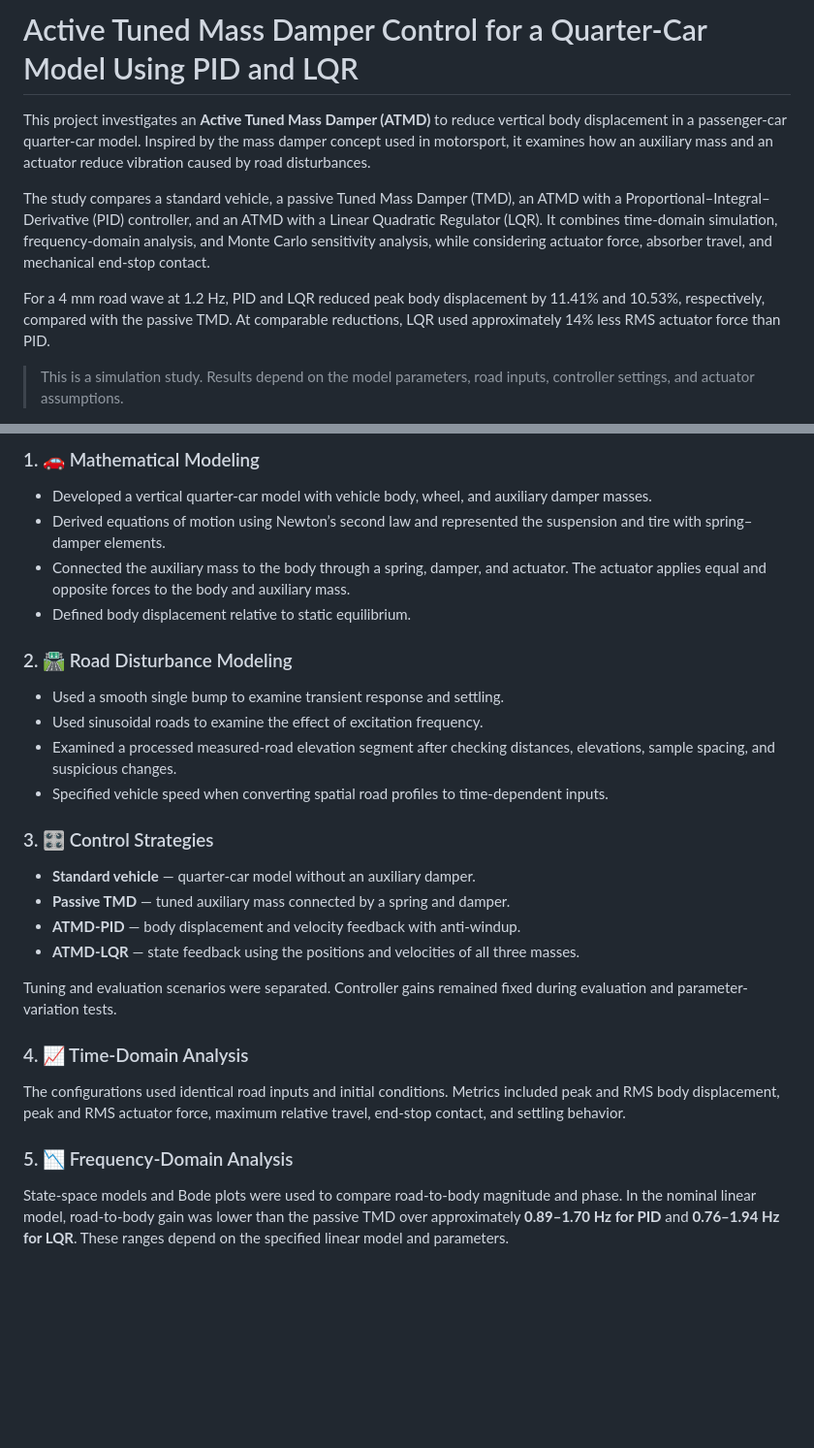
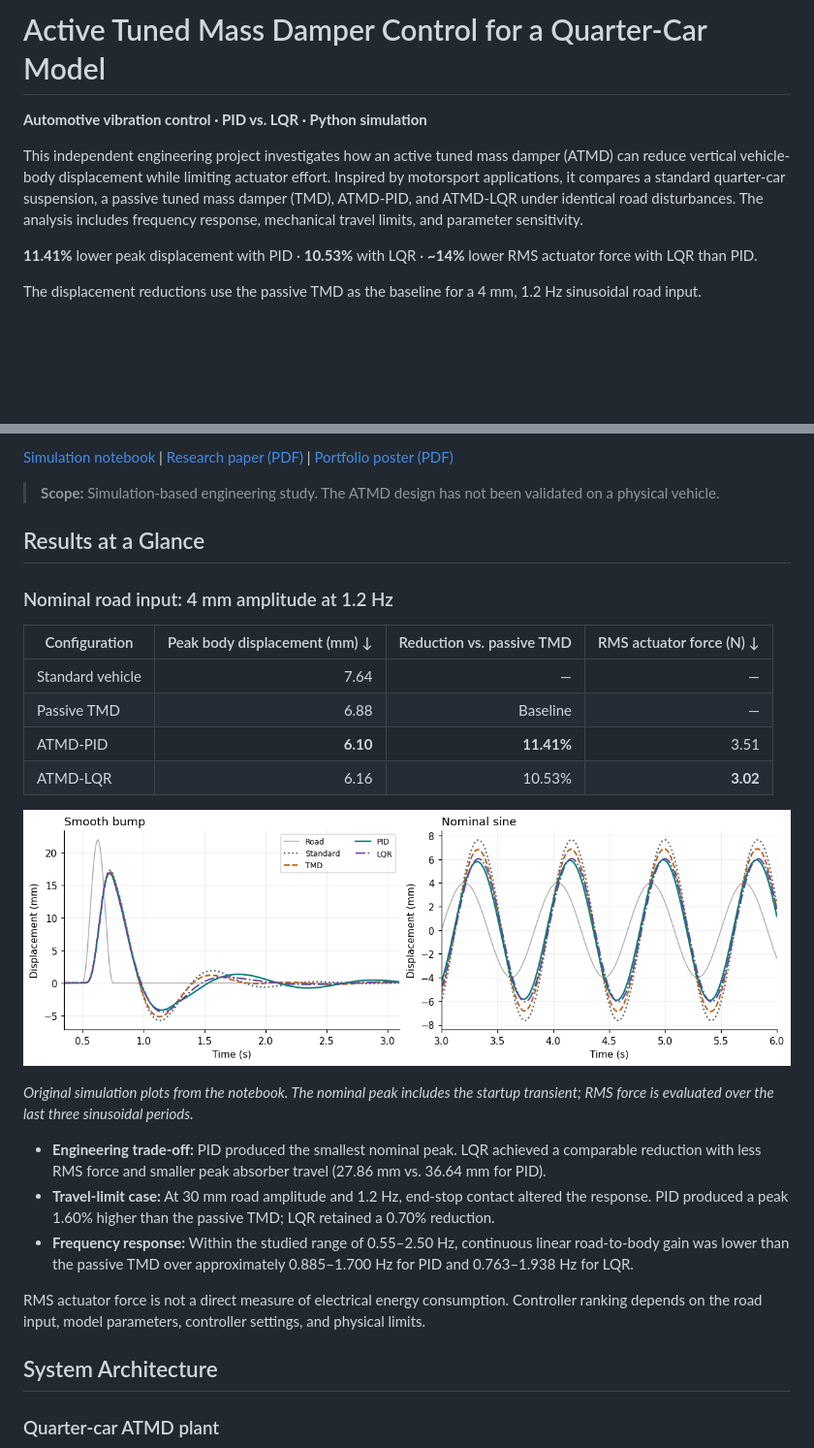
Before and after one commit to IhsanSA/atmd-quarter-car-control, a Markdown page: README.md, 2 parts joined by grey strips. Shown at 97% size. Rendered like a GitHub page; pictures changed too: assets/time-domain-response.png (added); blank space fills up the shorter version.

```diff
--- a/README.md
+++ b/README.md
@@ -1,10 +1,10 @@
-# Active Tuned Mass Damper Control for a Quarter-Car Model Using PID and LQR
+# Active Tuned Mass Damper Control for a Quarter-Car Model
 
-This project investigates an **Active Tuned Mass Damper (ATMD)** to reduce vertical body displacement in a passenger-car quarter-car model. Inspired by the mass damper concept used in motorsport, it examines how an auxiliary mass and an actuator reduce vibration caused by road disturbances.
+**Automotive vibration control · PID vs. LQR · Python simulation**
 
-The study compares a standard vehicle, a passive Tuned Mass Damper (TMD), an ATMD with a Proportional–Integral–Derivative (PID) controller, and an ATMD with a Linear Quadratic Regulator (LQR). It combines time-domain simulation, frequency-domain analysis, and Monte Carlo sensitivity analysis, while considering actuator force, absorber travel, and mechanical end-stop contact.
+This independent engineering project investigates how an active tuned mass damper (ATMD) can reduce vertical vehicle-body displacement while limiting actuator effort. Inspired by motorsport applications, it compares a standard quarter-car suspension, a passive tuned mass damper (TMD), ATMD-PID, and ATMD-LQR under identical road disturbances. The analysis includes frequency response, mechanical travel limits, and parameter sensitivity.
 
-For a 4 mm road wave at 1.2 Hz, PID and LQR reduced peak body displacement by 11.41% and 10.53%, respectively, compared with the passive TMD. At comparable reductions, LQR used approximately 14% less RMS actuator force than PID.
+**11.41%** lower peak displacement with PID · **10.53%** with LQR · **~14%** lower RMS actuator force with LQR than PID.
 
-> This is a simulation study. Results depend on the model parameters, road inputs, controller settings, and actuator assumptions.
+The displacement reductions use the passive TMD as the baseline for a 4 mm, 1.2 Hz sinusoidal road input.
 
@@ -12,32 +12,30 @@ For a 4 mm road wave at 1.2 Hz, PID and LQR reduced peak body displacement by 11
 
-### 1. 🚗 Mathematical Modeling
+[Simulation notebook](ATMD_Quarter_Car_Colab.ipynb) | [Research paper (PDF)](Research/Paper_ATMD_PID_LQR_English_Final.pdf) | [Portfolio poster (PDF)](ATMD_Portfolio_Poster.pdf)
 
-- Developed a vertical quarter-car model with vehicle body, wheel, and auxiliary damper masses.
-- Derived equations of motion using Newton’s second law and represented the suspension and tire with spring–damper elements.
-- Connected the auxiliary mass to the body through a spring, damper, and actuator. The actuator applies equal and opposite forces to the body and auxiliary mass.
-- Defined body displacement relative to static equilibrium.
+> **Scope:** Simulation-based engineering study. The ATMD design has not been validated on a physical vehicle.
 
-### 2. 🛣️ Road Disturbance Modeling
+## Results at a Glance
 
-- Used a smooth single bump to examine transient response and settling.
-- Used sinusoidal roads to examine the effect of excitation frequency.
-- Examined a processed measured-road elevation segment after checking distances, elevations, sample spacing, and suspicious changes.
-- Specified vehicle speed when converting spatial road profiles to time-dependent inputs.
+### Nominal road input: 4 mm amplitude at 1.2 Hz
 
-### 3. 🎛️ Control Strategies
+| Configuration | Peak body displacement (mm) ↓ | Reduction vs. passive TMD | RMS actuator force (N) ↓ |
+|---|---:|---:|---:|
+| Standard vehicle | 7.64 | — | — |
+| Passive TMD | 6.88 | Baseline | — |
+| ATMD-PID | **6.10** | **11.41%** | 3.51 |
+| ATMD-LQR | 6.16 | 10.53% | **3.02** |
 
-- **Standard vehicle** — quarter-car model without an auxiliary damper.
-- **Passive TMD** — tuned auxiliary mass connected by a spring and damper.
-- **ATMD-PID** — body displacement and velocity feedback with anti-windup.
-- **ATMD-LQR** — state feedback using the positions and velocities of all three masses.
+![Time-domain displacement responses of the four configurations for a smooth bump and the nominal sinusoidal road](assets/time-domain-response.png)
 
-Tuning and evaluation scenarios were separated. Controller gains remained fixed during evaluation and parameter-variation tests.
+*Original simulation plots from the notebook. The nominal peak includes the startup transient; RMS force is evaluated over the last three sinusoidal periods.*
 
-### 4. 📈 Time-Domain Analysis
+- **Engineering trade-off:** PID produced the smallest nominal peak. LQR achieved a comparable reduction with less RMS force and smaller peak absorber travel (27.86 mm vs. 36.64 mm for PID).
+- **Travel-limit case:** At 30 mm road amplitude and 1.2 Hz, end-stop contact altered the response. PID produced a peak 1.60% higher than the passive TMD; LQR retained a 0.70% reduction.
+- **Frequency response:** Within the studied range of 0.55–2.50 Hz, continuous linear road-to-body gain was lower than the passive TMD over approximately 0.885–1.700 Hz for PID and 0.763–1.938 Hz for LQR.
 
-The configurations used identical road inputs and initial conditions. Metrics included peak and RMS body displacement, peak and RMS actuator force, maximum relative travel, end-stop contact, and settling behavior.
+RMS actuator force is not a direct measure of electrical energy consumption. Controller ranking depends on the road input, model parameters, controller settings, and physical limits.
 
-### 5. 📉 Frequency-Domain Analysis
+## System Architecture
 
-State-space models and Bode plots were used to compare road-to-body magnitude and phase. In the nominal linear model, road-to-body gain was lower than the passive TMD over approximately **0.89–1.70 Hz for PID** and **0.76–1.94 Hz for LQR**. These ranges depend on the specified linear model and parameters.
+### Quarter-car ATMD plant
 
```
Also changed, not shown: other parts of README.md (+61 -52 lines), verification/README.md (added, +69 -0 lines), 1 other file.
